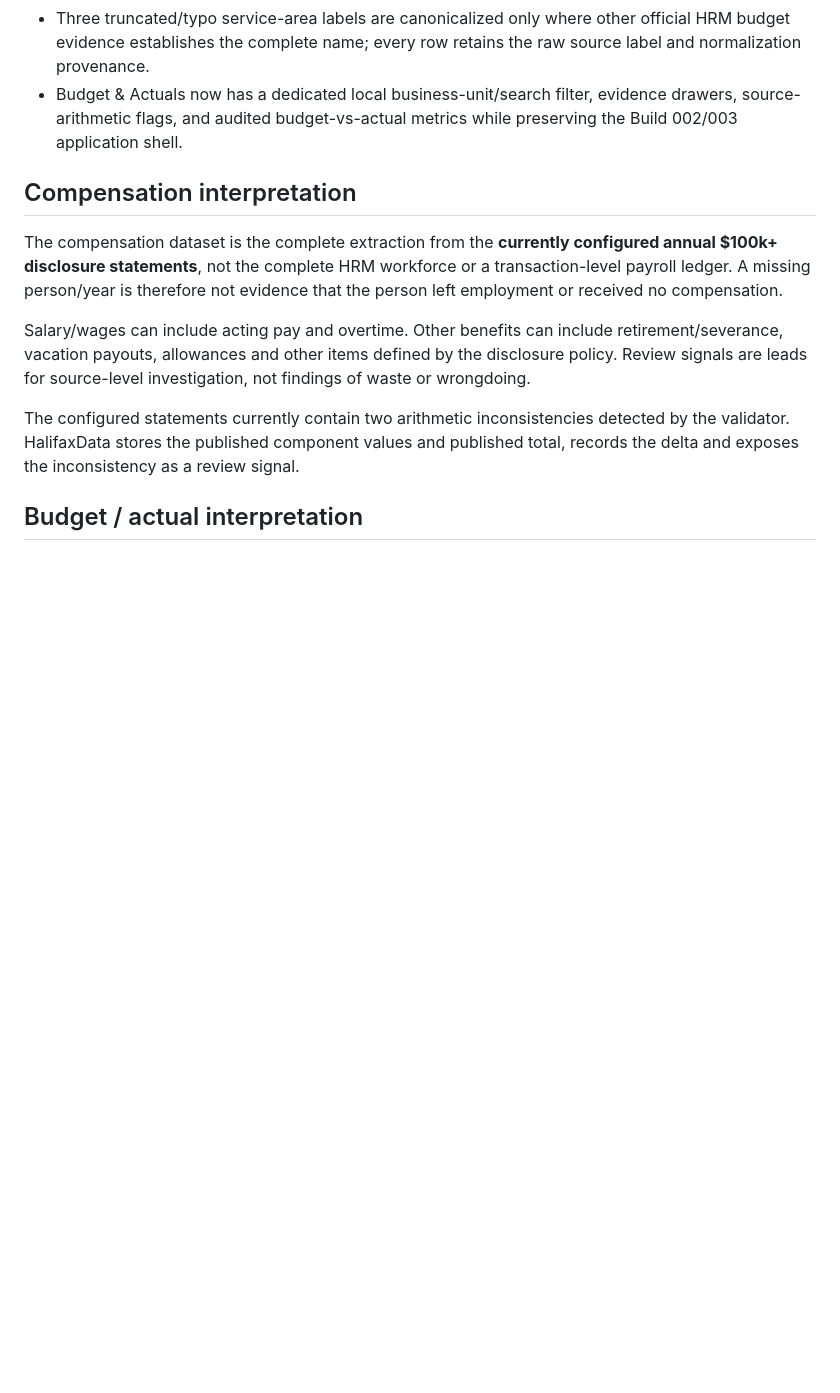
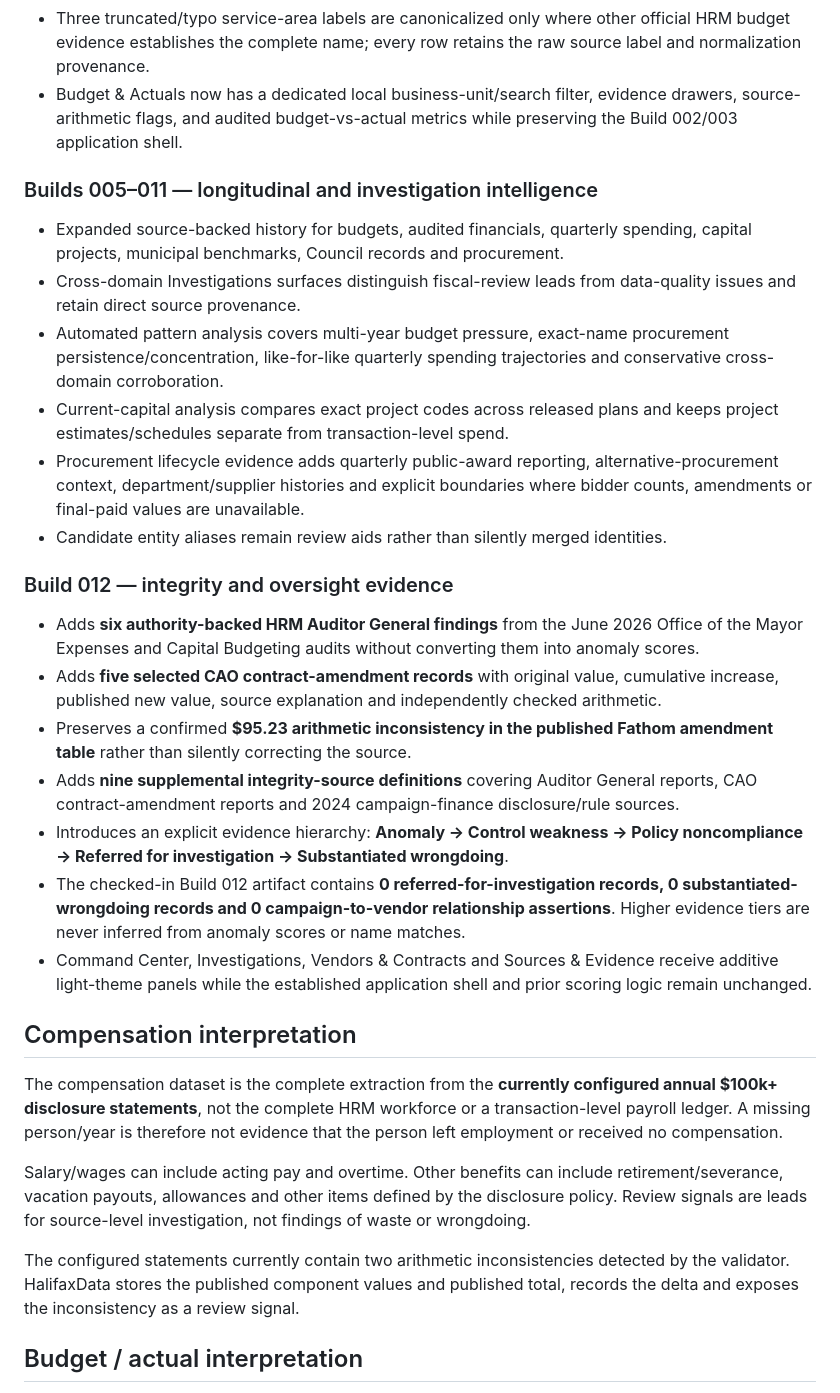
Before and after one commit to JeremyHennessy/HalifaxData, a Markdown page: README.md, the part around one of its changes. Drawn GitHub-style; blank space fills up the shorter version.

Commit message:
Docs: update current HalifaxData build and integrity details

```diff
--- a/README.md
+++ b/README.md
@@ -38,6 +38,25 @@ HalifaxData is an evidence-first public-finance intelligence project for Halifax
 - Three truncated/typo service-area labels are canonicalized only where other official HRM budget evidence establishes the complete name; every row retains the raw source label and normalization provenance.
 - Budget & Actuals now has a dedicated local business-unit/search filter, evidence drawers, source-arithmetic flags, and audited budget-vs-actual metrics while preserving the Build 002/003 application shell.
 
+### Builds 005–011 — longitudinal and investigation intelligence
+
+- Expanded source-backed history for budgets, audited financials, quarterly spending, capital projects, municipal benchmarks, Council records and procurement.
+- Cross-domain Investigations surfaces distinguish fiscal-review leads from data-quality issues and retain direct source provenance.
+- Automated pattern analysis covers multi-year budget pressure, exact-name procurement persistence/concentration, like-for-like quarterly spending trajectories and conservative cross-domain corroboration.
+- Current-capital analysis compares exact project codes across released plans and keeps project estimates/schedules separate from transaction-level spend.
+- Procurement lifecycle evidence adds quarterly public-award reporting, alternative-procurement context, department/supplier histories and explicit boundaries where bidder counts, amendments or final-paid values are unavailable.
+- Candidate entity aliases remain review aids rather than silently merged identities.
+
+### Build 012 — integrity and oversight evidence
+
+- Adds **six authority-backed HRM Auditor General findings** from the June 2026 Office of the Mayor Expenses and Capital Budgeting audits without converting them into anomaly scores.
+- Adds **five selected CAO contract-amendment records** with original value, cumulative increase, published new value, source explanation and independently checked arithmetic.
+- Preserves a confirmed **$95.23 arithmetic inconsistency in the published Fathom amendment table** rather than silently correcting the source.
+- Adds **nine supplemental integrity-source definitions** covering Auditor General reports, CAO contract-amendment reports and 2024 campaign-finance disclosure/rule sources.
+- Introduces an explicit evidence hierarchy: **Anomaly → Control weakness → Policy noncompliance → Referred for investigation → Substantiated wrongdoing**.
+- The checked-in Build 012 artifact contains **0 referred-for-investigation records, 0 substantiated-wrongdoing records and 0 campaign-to-vendor relationship assertions**. Higher evidence tiers are never inferred from anomaly scores or name matches.
+- Command Center, Investigations, Vendors & Contracts and Sources & Evidence receive additive light-theme panels while the established application shell and prior scoring logic remain unchanged.
+
 ## Compensation interpretation
 
 The compensation dataset is the complete extraction from the **currently configured annual $100k+ disclosure statements**, not the complete HRM workforce or a transaction-level payroll ledger. A missing person/year is therefore not evidence that the person left employment or received no compensation.
```
Also changed, not shown: other parts of README.md (+8 -0 lines).
